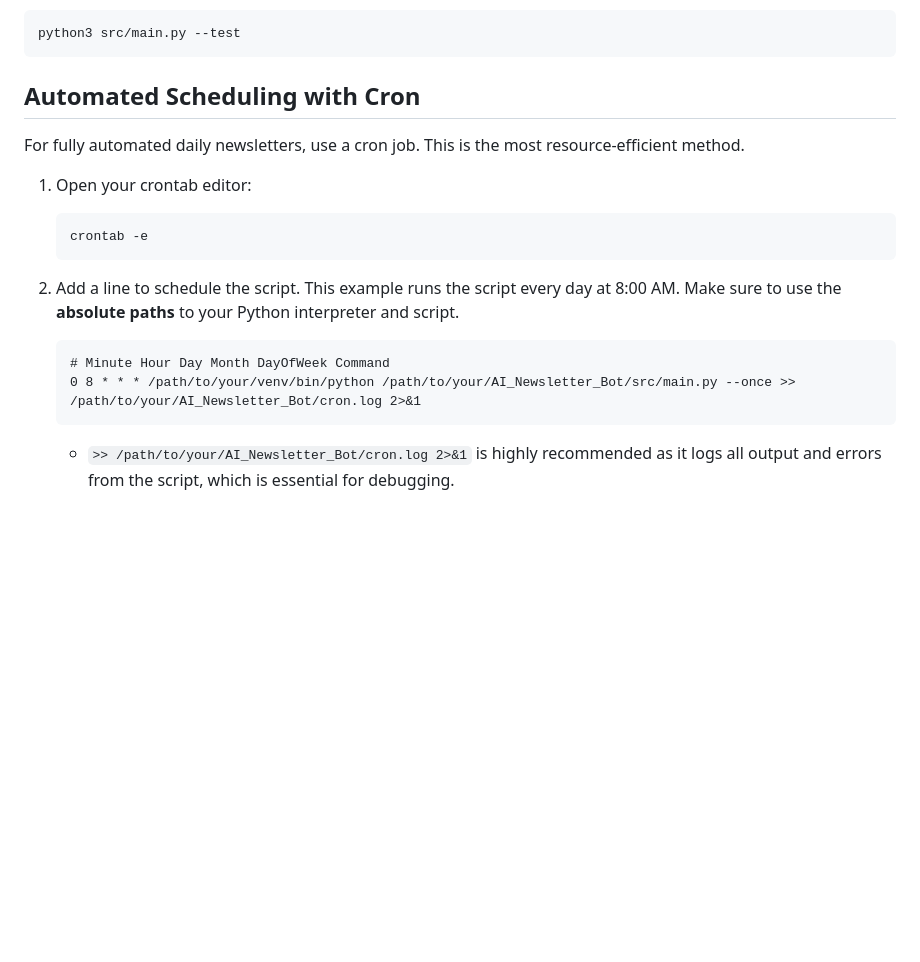
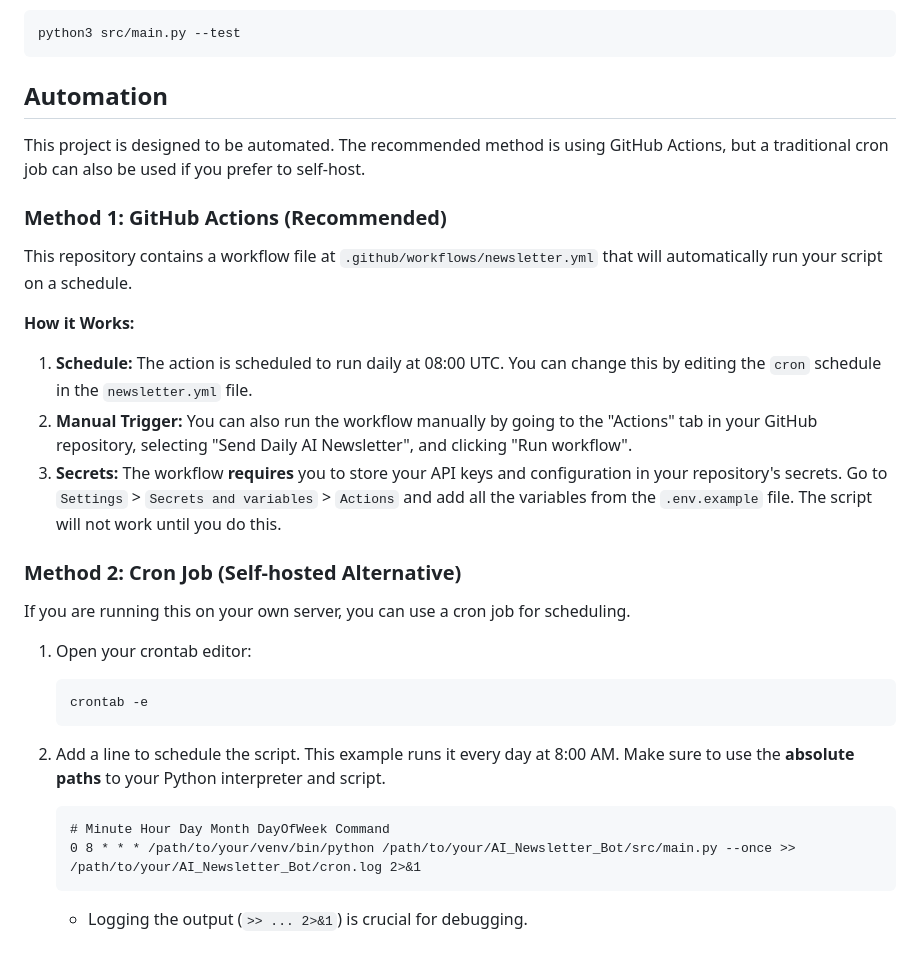
Before and after one commit to nevermindOleg/AI_Newsletter_Bot, a Markdown page: README.md, the part around the change. GitHub-like rendering; blank space fills up the shorter version.

Commit message:
docs: Update README with GitHub Actions instructions

````diff
--- a/README.md
+++ b/README.md
@@ -88,20 +88,34 @@ To run the collection and processing steps without sending an email, use the `--
 python3 src/main.py --test
 ```
 
-## Automated Scheduling with Cron
+## Automation
 
-For fully automated daily newsletters, use a cron job. This is the most resource-efficient method.
+This project is designed to be automated. The recommended method is using GitHub Actions, but a traditional cron job can also be used if you prefer to self-host.
+
+### Method 1: GitHub Actions (Recommended)
+
+This repository contains a workflow file at `.github/workflows/newsletter.yml` that will automatically run your script on a schedule.
+
+**How it Works:**
+
+1.  **Schedule:** The action is scheduled to run daily at 08:00 UTC. You can change this by editing the `cron` schedule in the `newsletter.yml` file.
+2.  **Manual Trigger:** You can also run the workflow manually by going to the "Actions" tab in your GitHub repository, selecting "Send Daily AI Newsletter", and clicking "Run workflow".
+3.  **Secrets:** The workflow **requires** you to store your API keys and configuration in your repository's secrets. Go to `Settings` > `Secrets and variables` > `Actions` and add all the variables from the `.env.example` file. The script will not work until you do this.
+
+### Method 2: Cron Job (Self-hosted Alternative)
+
+If you are running this on your own server, you can use a cron job for scheduling.
 
 1.  Open your crontab editor:
     ```bash
     crontab -e
     ```
 
-2.  Add a line to schedule the script. This example runs the script every day at 8:00 AM. Make sure to use the **absolute paths** to your Python interpreter and script.
+2.  Add a line to schedule the script. This example runs it every day at 8:00 AM. Make sure to use the **absolute paths** to your Python interpreter and script.
 
     ```cron
     # Minute Hour Day Month DayOfWeek Command
     0 8 * * * /path/to/your/venv/bin/python /path/to/your/AI_Newsletter_Bot/src/main.py --once >> /path/to/your/AI_Newsletter_Bot/cron.log 2>&1
     ```
 
-    - `>> /path/to/your/AI_Newsletter_Bot/cron.log 2>&1` is highly recommended as it logs all output and errors from the script, which is essential for debugging.
+    - Logging the output (`>> ... 2>&1`) is crucial for debugging.
````
